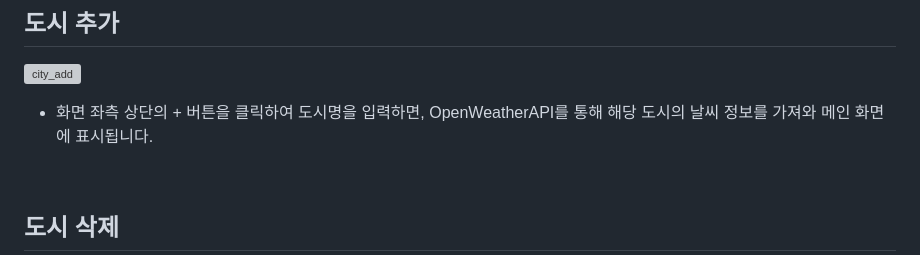
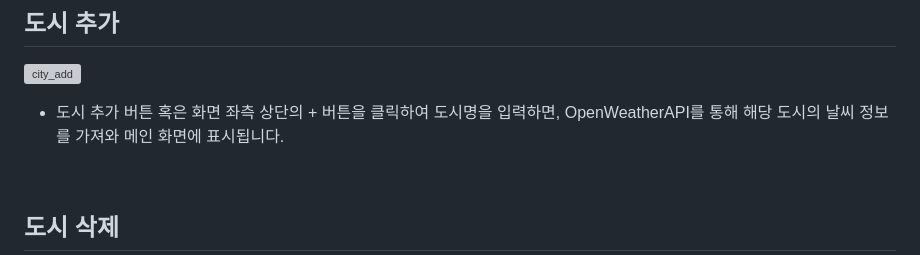
Before and after one commit to leewonbin/WeatherApp, a Markdown page: README.md, the part around the change. Drawn GitHub-style; grey boxes are pictures that could not be loaded.

```diff
--- a/README.md
+++ b/README.md
@@ -60,7 +60,7 @@
 
 ## 도시 추가
 ![city_add](https://github.com/user-attachments/assets/52f10e43-6110-453b-8a8e-42577c56265a)
-- 화면 좌측 상단의 + 버튼을 클릭하여 도시명을 입력하면, OpenWeatherAPI를 통해 해당 도시의 날씨 정보를 가져와 메인 화면에 표시됩니다.
+- 도시 추가 버튼 혹은 화면 좌측 상단의 + 버튼을 클릭하여 도시명을 입력하면, OpenWeatherAPI를 통해 해당 도시의 날씨 정보를 가져와 메인 화면에 표시됩니다.
 <br/>
 
 ## 도시 삭제
```
